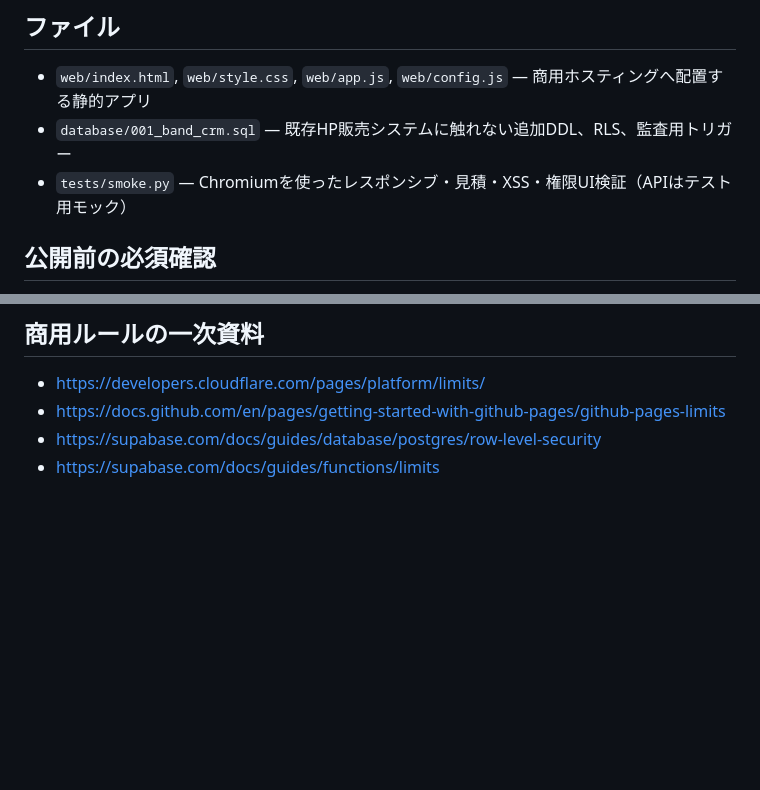
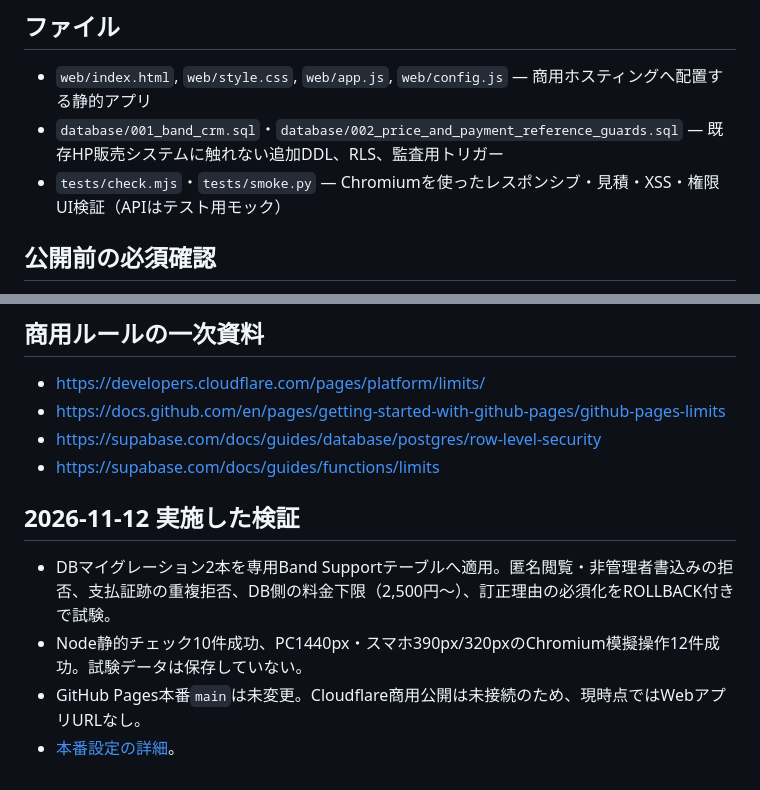
Before and after one commit to sho-support/sho-support.github.io, a Markdown page: band-crm/README.md, 2 parts joined by grey strips. GitHub-like rendering; blank space fills up the shorter version.

Commit message:
Sync verified migrations, browser tests, and exact go-live blocker [skip netlify]

```diff
--- a/band-crm/README.md
+++ b/band-crm/README.md
@@ -15,8 +15,8 @@ Band Support専用の**運営者向け**顧客・見積・実入金・納品進
 ## ファイル
 
 - `web/index.html`, `web/style.css`, `web/app.js`, `web/config.js` — 商用ホスティングへ配置する静的アプリ
-- `database/001_band_crm.sql` — 既存HP販売システムに触れない追加DDL、RLS、監査用トリガー
-- `tests/smoke.py` — Chromiumを使ったレスポンシブ・見積・XSS・権限UI検証（APIはテスト用モック）
+- `database/001_band_crm.sql`・`database/002_price_and_payment_reference_guards.sql` — 既存HP販売システムに触れない追加DDL、RLS、監査用トリガー
+- `tests/check.mjs`・`tests/smoke.py` — Chromiumを使ったレスポンシブ・見積・XSS・権限UI検証（APIはテスト用モック）
 
 ## 公開前の必須確認
 
@@ -33,3 +33,8 @@ Band Support専用の**運営者向け**顧客・見積・実入金・納品進
 - https://docs.github.com/en/pages/getting-started-with-github-pages/github-pages-limits
 - https://supabase.com/docs/guides/database/postgres/row-level-security
 - https://supabase.com/docs/guides/functions/limits
+## 2026-11-12 実施した検証
+- DBマイグレーション2本を専用Band Supportテーブルへ適用。匿名閲覧・非管理者書込みの拒否、支払証跡の重複拒否、DB側の料金下限（2,500円〜）、訂正理由の必須化をROLLBACK付きで試験。
+- Node静的チェック10件成功、PC1440px・スマホ390px/320pxのChromium模擬操作12件成功。試験データは保存していない。
+- GitHub Pages本番`main`は未変更。Cloudflare商用公開は未接続のため、現時点ではWebアプリURLなし。
+- [本番設定の詳細](DEPLOYMENT_AND_RELEASE.md)。
```
